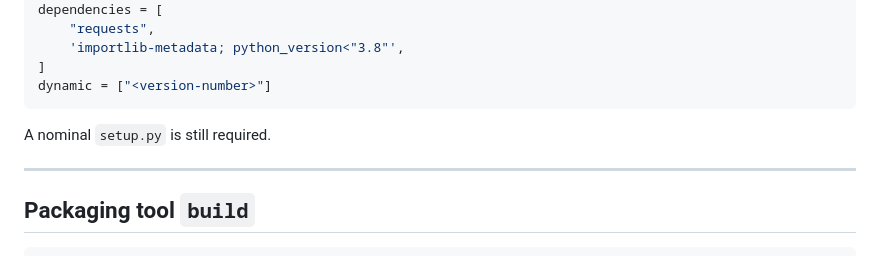
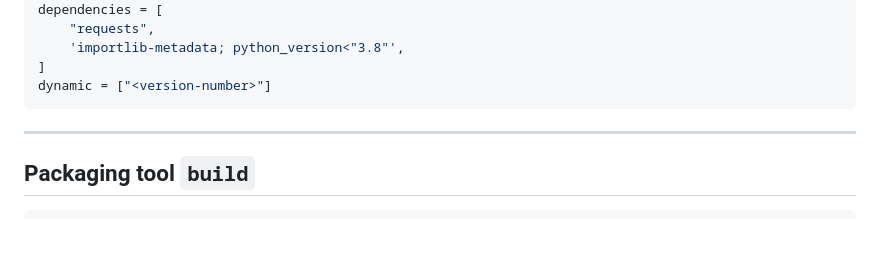
Before and after one commit to RSE-102/Lecture-Material, a Markdown page: 03_packaging/pypi_slides.md, the part around the change. GitHub-like rendering; blank space fills up the shorter version.

Commit message:
Minor tweaks to packaging slides based on slide view

````diff
--- a/03_packaging/pypi_slides.md
+++ b/03_packaging/pypi_slides.md
@@ -162,8 +162,6 @@ dependencies = [
 ]
 dynamic = ["<version-number>"]
 ```
-
-A nominal `setup.py` is still required.
 
 ---
 
````
Also changed, not shown: 03_packaging/intro_slides.md (+1 -1 lines).
